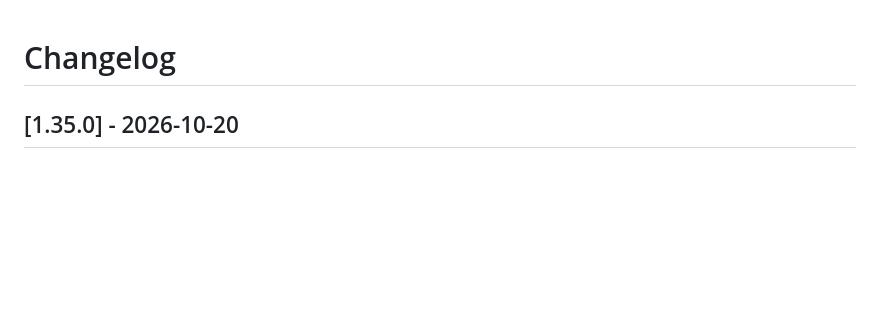
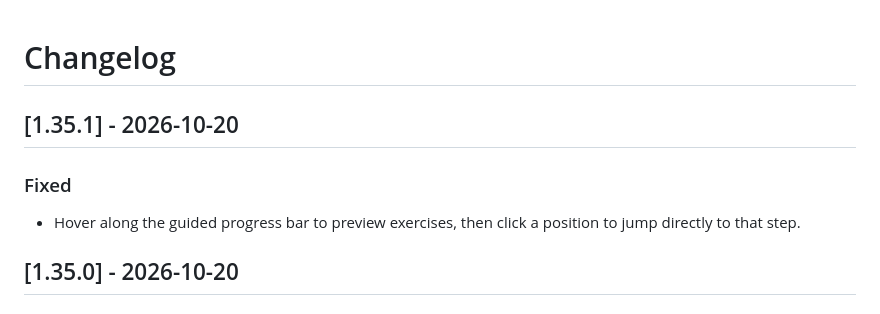
Before and after one commit to andrzej-piotrowski-pl/Bryan-Johnson-workout-tracker, a Markdown page: CHANGELOG.md, the part around the change. Rendered like a GitHub page; blank space fills up the shorter version.

```diff
--- a/CHANGELOG.md
+++ b/CHANGELOG.md
@@ -1,4 +1,9 @@
 # Changelog
+
+## [1.35.1] - 2026-10-20
+
+### Fixed
+- Hover along the guided progress bar to preview exercises, then click a position to jump directly to that step.
 
 ## [1.35.0] - 2026-10-20
 
```
Also changed, not shown: README.md (+3 -1 lines), docs/screenshots/guided-progress-bar.png (added), 4 other files.
